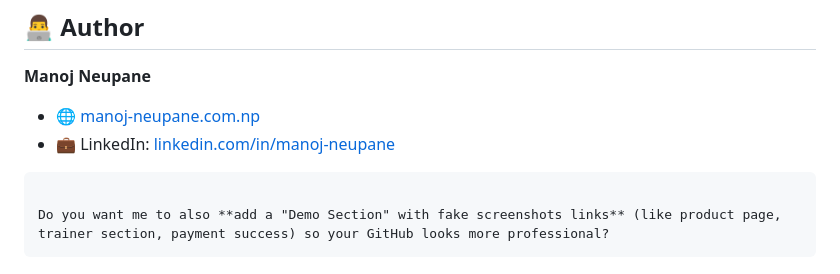
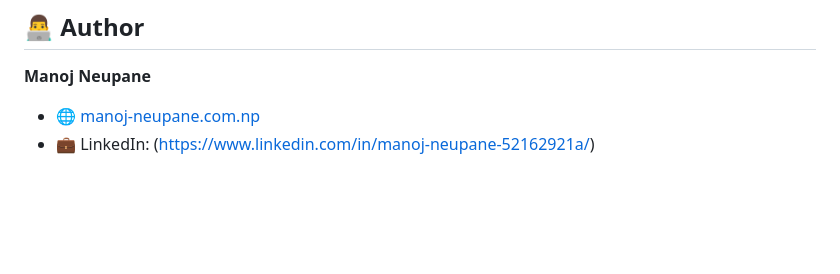
Before and after one commit to manojneupaneweb/GoGain, a Markdown page: README.md, the part around the change. Drawn GitHub-style; blank space fills up the shorter version.

````diff
--- a/README.md
+++ b/README.md
@@ -144,9 +144,4 @@ This project is licensed under the **MIT License**.
 **Manoj Neupane**
 
 * 🌐 [manoj-neupane.com.np](http://manoj-neupane.com.np)
-* 💼 LinkedIn: [linkedin.com/in/manoj-neupane](https://linkedin.com/in/manoj-neupane)
-
-```
-
-Do you want me to also **add a "Demo Section" with fake screenshots links** (like product page, trainer section, payment success) so your GitHub looks more professional?
-```
+* 💼 LinkedIn: (https://www.linkedin.com/in/manoj-neupane-52162921a/)
````
